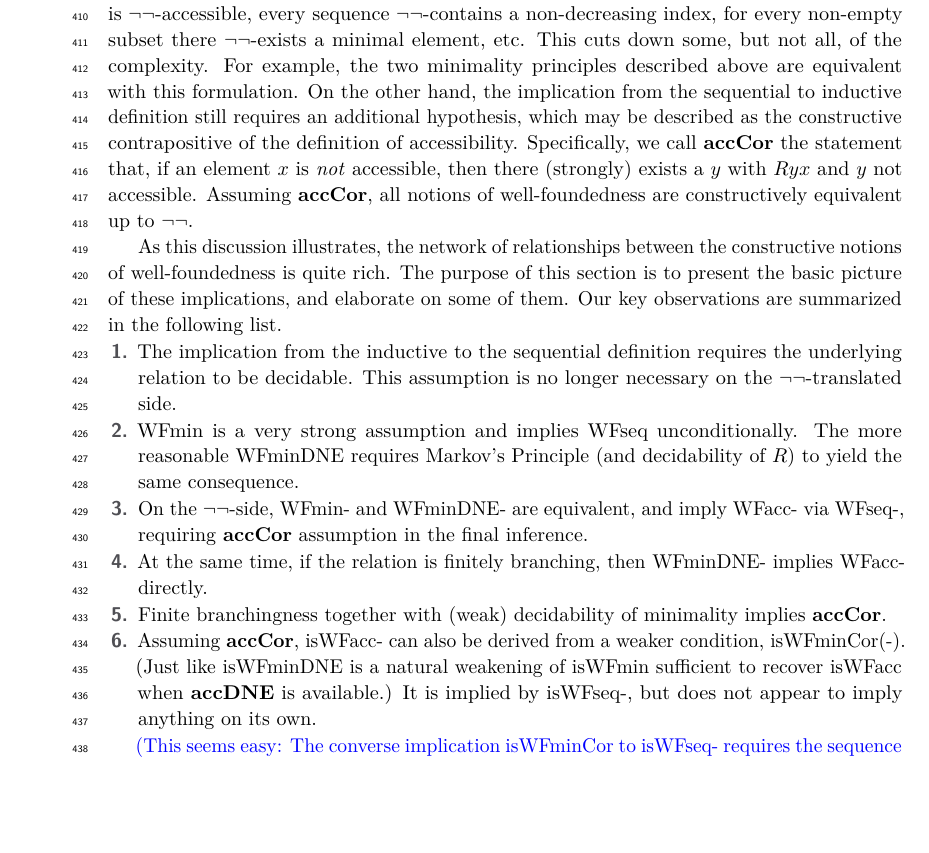
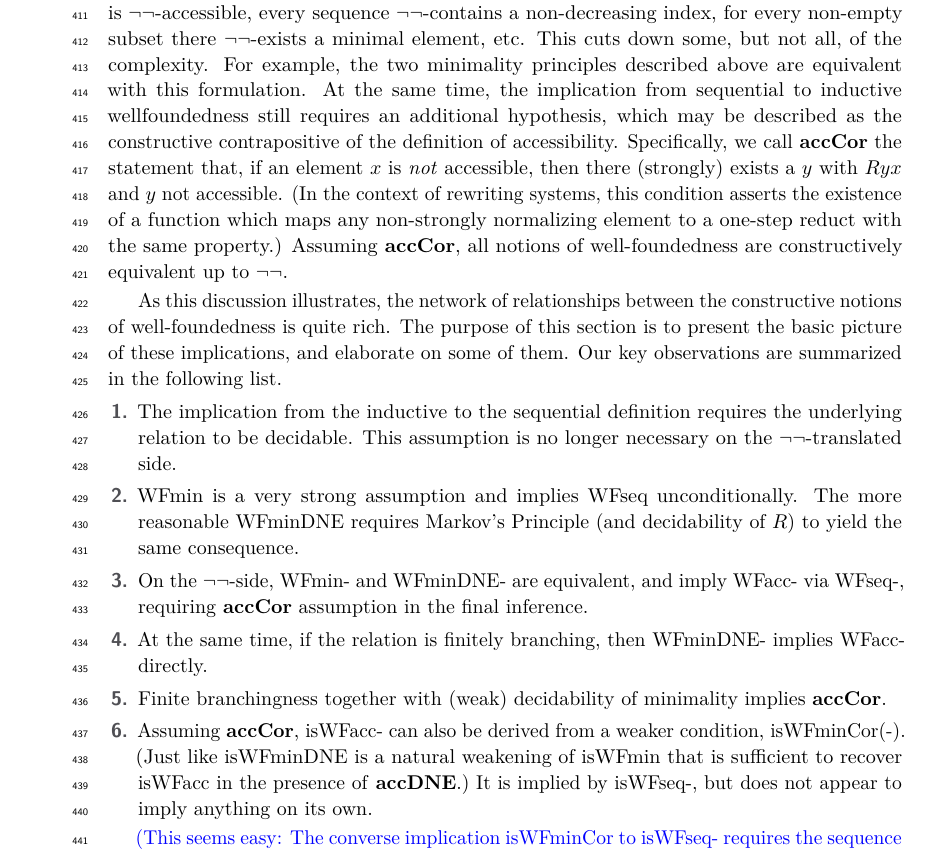
Before and after one commit to DrPolonsky/LAM, a LaTeX paper (Relations/Paper/Main.tex, which reads Relations/Paper/Well-foundedness.tex): part of page 12 of 15, cut so that both start at the same text, the shorter picture padded with empty space. Compiled offline with pdfLaTeX.

Commit message:
WF edits

```diff
--- a/Relations/Paper/Well-foundedness.tex
+++ b/Relations/Paper/Well-foundedness.tex
@@ -40,19 +42,26 @@ is generally equivalent to every subset being decidable.
 for the standard strict order on the natural numbers entails decidability
 of every subset of $\nat$, clearly incompatible with effective semantics.)
 
-One could also consider proving well-foundedness ``up to $\lnot\lnot$",
+One could also consider proving well-foundedness ``up to $\lnot\lnot$'',
 asserting that every element is $\lnot\lnot$-accessible,
 every sequence $\lnot\lnot$-contains a non-decreasing index,
 for every non-empty subset there $\lnot\lnot$-exists a minimal element, etc.
 This cuts down some, but not all, of the complexity.
 For example, the two minimality principles
 described above are equivalent with this formulation.
-On the other hand, the implication from the sequential to inductive definition
+% The implication from the inductive to sequential definition no longer requires
+% decidability of $R$.
+% On the other hand, the reverse
+At the same time, the
+implication from sequential to inductive wellfoundedness
 still requires an additional hypothesis, which may be described as the
 constructive contrapositive of the definition of accessibility.
 Specifically, we call {\accCor} the statement that, if an element $x$
 is \emph{not} accessible, then there (strongly) exists a $y$ with $Ryx$
-and $y$ not accessible.  Assuming \accCor, all notions of well-foundedness
+and $y$ not accessible.  (In the context of rewriting systems,
+this condition asserts the existence of a function which maps any
+non-strongly normalizing element to a one-step reduct with the same property.)
+Assuming \accCor, all notions of well-foundedness
 are constructively equivalent up to $\lnot\lnot$.
 
 As this discussion illustrates, the network of relationships between the
@@ -80,8 +89,8 @@ in the following list.
   %  automatically entails that any particular element of interest is not normal.\\
   %  Unless it's not satisfying $P$? \emph{We need to decide whether it is P-minimal as well.}}
   \item Assuming \accCor, isWFacc- can also be derived from a weaker condition, isWFminCor(-).
-  (Just like isWFminDNE is a natural weakening of isWFmin sufficient to recover isWFacc
-  when {\accDNE} is available.)
+  (Just like isWFminDNE is a natural weakening of isWFmin that is sufficient to recover isWFacc
+  in the presence of {\accDNE}.)
   It is implied by isWFseq-, but does not appear to imply anything on its own.
 
   \apcomment{(This seems easy: The converse implication isWFminCor to isWFseq- requires the sequence in question to
```
Also changed, not shown: Relations/Paper/Well-foundedness.tex (4 more changed lines).
